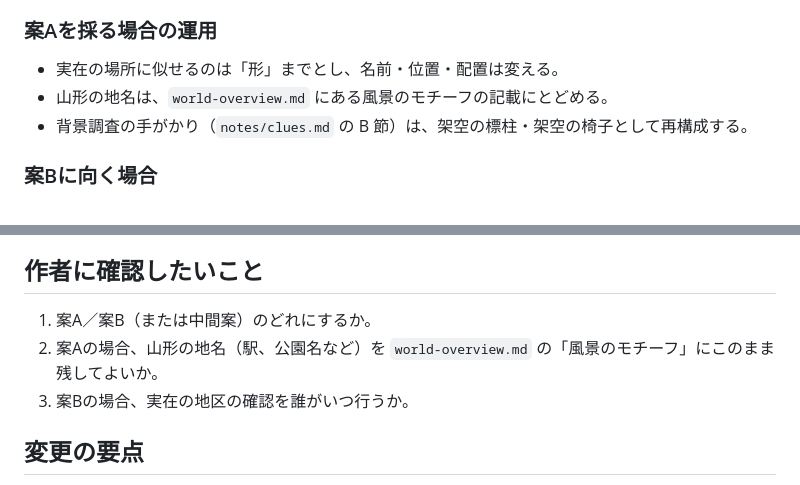
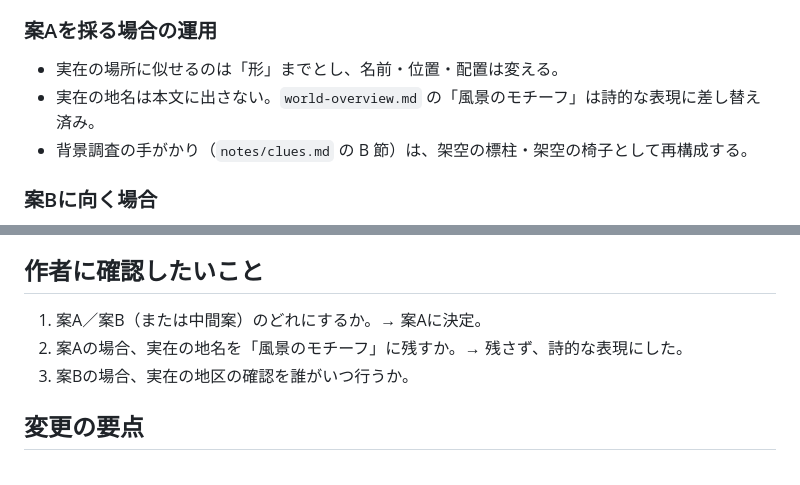
Before and after one commit to bluedanube/fictional-towns, a Markdown page: notes/geography-basis.md, 2 parts joined by grey strips. GitHub-like rendering.

Commit message:
地理方針の未決定項目を決定内容に更新
Co-Authored-By: Claude Sonnet 5.5 <noreply@anthropic.com>
Claude-Session: https://claude.ai/code/session_01XEzZajTuZibJQGuv1ibLKU

```diff
--- a/notes/geography-basis.md
+++ b/notes/geography-basis.md
@@ -48,7 +48,7 @@ U町3丁目・F町2丁目を実在の地区と対応させるかどうかを決
 
 ### 案Aを採る場合の運用
 - 実在の場所に似せるのは「形」までとし、名前・位置・配置は変える。
-- 山形の地名は、`world-overview.md` にある風景のモチーフの記載にとどめる。
+- 実在の地名は本文に出さない。`world-overview.md` の「風景のモチーフ」は詩的な表現に差し替え済み。
 - 背景調査の手がかり（`notes/clues.md` の B 節）は、架空の標柱・架空の椅子として再構成する。
 
 ### 案Bに向く場合
@@ -61,8 +61,8 @@ U町3丁目・F町2丁目を実在の地区と対応させるかどうかを決
 独立型を基本にして、「方角の感覚（山の見える側、駅からの方向）」だけを実在に合わせる方法もある。地理は架空のまま、読者の土地勘だけを呼ぶ。案Aの派生として扱い、採否は作者に任せる。
 
 ## 作者に確認したいこと
-1. 案A／案B（または中間案）のどれにするか。
-2. 案Aの場合、山形の地名（駅、公園名など）を `world-overview.md` の「風景のモチーフ」にこのまま残してよいか。
+1. 案A／案B（または中間案）のどれにするか。→ 案Aに決定。
+2. 案Aの場合、実在の地名を「風景のモチーフ」に残すか。→ 残さず、詩的な表現にした。
 3. 案Bの場合、実在の地区の確認を誰がいつ行うか。
 
 ## 変更の要点
```
